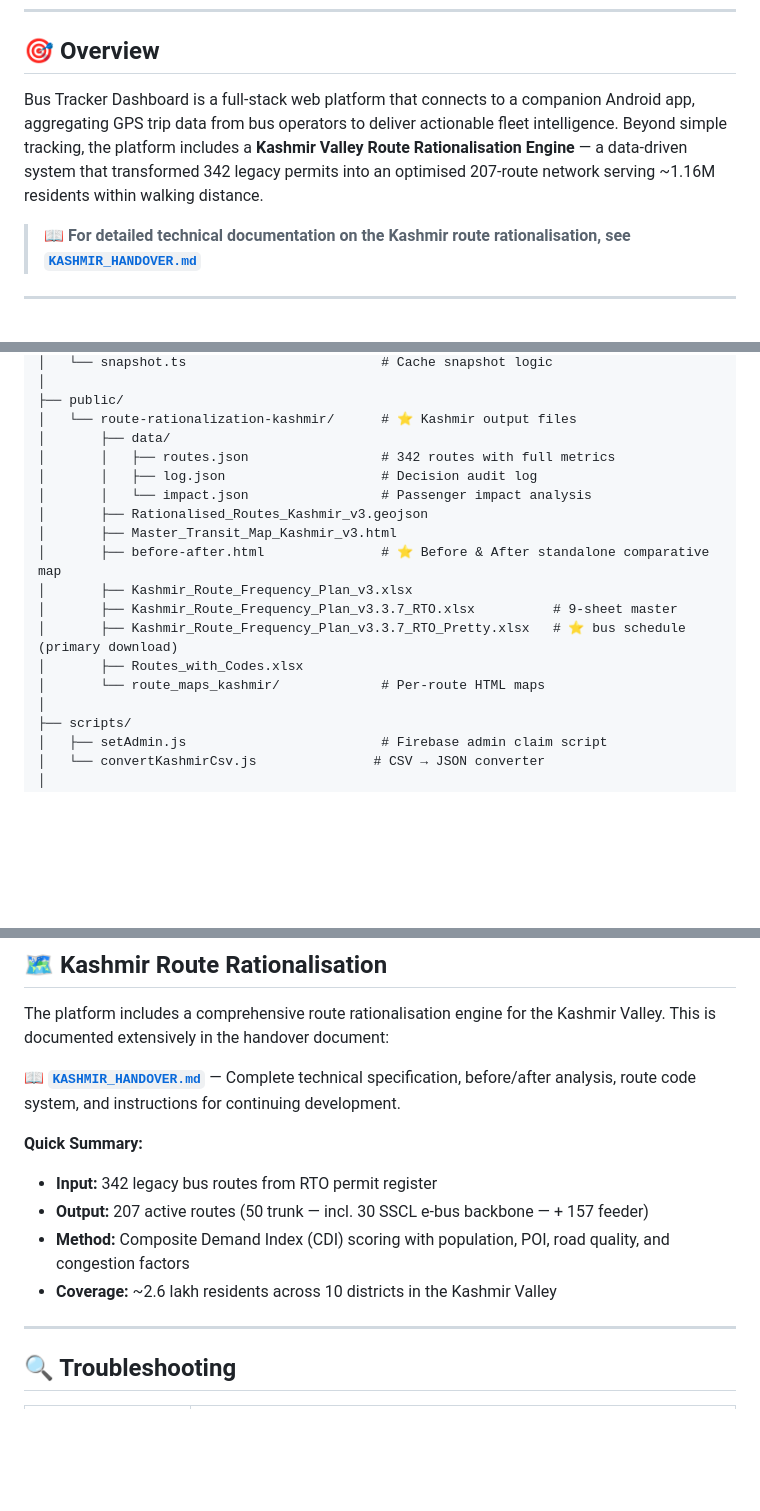
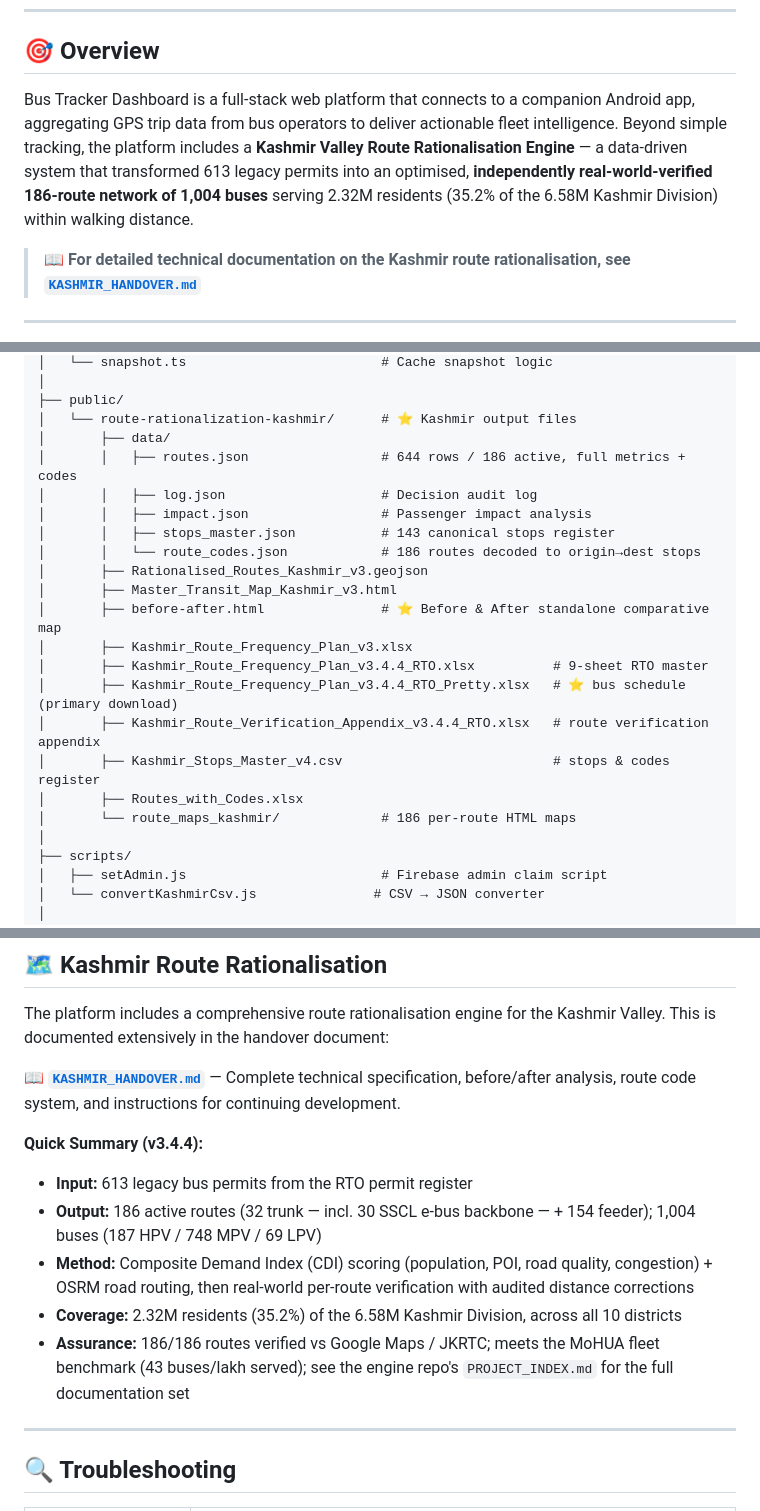
Before and after one commit to GrostesqueChip/bus-sathi-dashboard, a Markdown page: README.md, 3 parts joined by grey strips. Drawn GitHub-style; blank space fills up the shorter version.

```diff
--- a/README.md
+++ b/README.md
@@ -18,7 +18,7 @@
 
 ## 🎯 Overview
 
-Bus Tracker Dashboard is a full-stack web platform that connects to a companion Android app, aggregating GPS trip data from bus operators to deliver actionable fleet intelligence. Beyond simple tracking, the platform includes a **Kashmir Valley Route Rationalisation Engine** — a data-driven system that transformed 342 legacy permits into an optimised 207-route network serving ~1.16M residents within walking distance.
+Bus Tracker Dashboard is a full-stack web platform that connects to a companion Android app, aggregating GPS trip data from bus operators to deliver actionable fleet intelligence. Beyond simple tracking, the platform includes a **Kashmir Valley Route Rationalisation Engine** — a data-driven system that transformed 613 legacy permits into an optimised, **independently real-world-verified 186-route network of 1,004 buses** serving 2.32M residents (35.2% of the 6.58M Kashmir Division) within walking distance.
 
 > **📖 For detailed technical documentation on the Kashmir route rationalisation, see [`KASHMIR_HANDOVER.md`](./KASHMIR_HANDOVER.md)**
 
@@ -153,17 +176,21 @@ BusTrackerAppDashboard-main/
 ├── public/
 │   └── route-rationalization-kashmir/      # ⭐ Kashmir output files
 │       ├── data/
-│       │   ├── routes.json                 # 342 routes with full metrics
+│       │   ├── routes.json                 # 644 rows / 186 active, full metrics + codes
 │       │   ├── log.json                    # Decision audit log
-│       │   └── impact.json                 # Passenger impact analysis
+│       │   ├── impact.json                 # Passenger impact analysis
+│       │   ├── stops_master.json           # 143 canonical stops register
+│       │   └── route_codes.json            # 186 routes decoded to origin→dest stops
 │       ├── Rationalised_Routes_Kashmir_v3.geojson
 │       ├── Master_Transit_Map_Kashmir_v3.html
 │       ├── before-after.html               # ⭐ Before & After standalone comparative map
 │       ├── Kashmir_Route_Frequency_Plan_v3.xlsx
-│       ├── Kashmir_Route_Frequency_Plan_v3.3.7_RTO.xlsx          # 9-sheet master
-│       ├── Kashmir_Route_Frequency_Plan_v3.3.7_RTO_Pretty.xlsx   # ⭐ bus schedule (primary download)
+│       ├── Kashmir_Route_Frequency_Plan_v3.4.4_RTO.xlsx          # 9-sheet RTO master
+│       ├── Kashmir_Route_Frequency_Plan_v3.4.4_RTO_Pretty.xlsx   # ⭐ bus schedule (primary download)
+│       ├── Kashmir_Route_Verification_Appendix_v3.4.4_RTO.xlsx   # route verification appendix
+│       ├── Kashmir_Stops_Master_v4.csv                           # stops & codes register
 │       ├── Routes_with_Codes.xlsx
-│       └── route_maps_kashmir/             # Per-route HTML maps
+│       └── route_maps_kashmir/             # 186 per-route HTML maps
 │
 ├── scripts/
 │   ├── setAdmin.js                         # Firebase admin claim script
@@ -297,11 +324,12 @@ The platform includes a comprehensive route rationalisation engine for the Kashm
 
 📖 **[`KASHMIR_HANDOVER.md`](./KASHMIR_HANDOVER.md)** — Complete technical specification, before/after analysis, route code system, and instructions for continuing development.
 
-**Quick Summary:**
-- **Input:** 342 legacy bus routes from RTO permit register
-- **Output:** 207 active routes (50 trunk — incl. 30 SSCL e-bus backbone — + 157 feeder)
-- **Method:** Composite Demand Index (CDI) scoring with population, POI, road quality, and congestion factors
-- **Coverage:** ~2.6 lakh residents across 10 districts in the Kashmir Valley
+**Quick Summary (v3.4.4):**
+- **Input:** 613 legacy bus permits from the RTO permit register
+- **Output:** 186 active routes (32 trunk — incl. 30 SSCL e-bus backbone — + 154 feeder); 1,004 buses (187 HPV / 748 MPV / 69 LPV)
+- **Method:** Composite Demand Index (CDI) scoring (population, POI, road quality, congestion) + OSRM road routing, then real-world per-route verification with audited distance corrections
+- **Coverage:** 2.32M residents (35.2%) of the 6.58M Kashmir Division, across all 10 districts
+- **Assurance:** 186/186 routes verified vs Google Maps / JKRTC; meets the MoHUA fleet benchmark (43 buses/lakh served); see the engine repo's `PROJECT_INDEX.md` for the full documentation set
 
 ---
 
```
Also changed, not shown: other parts of README.md (+32 -9 lines).
